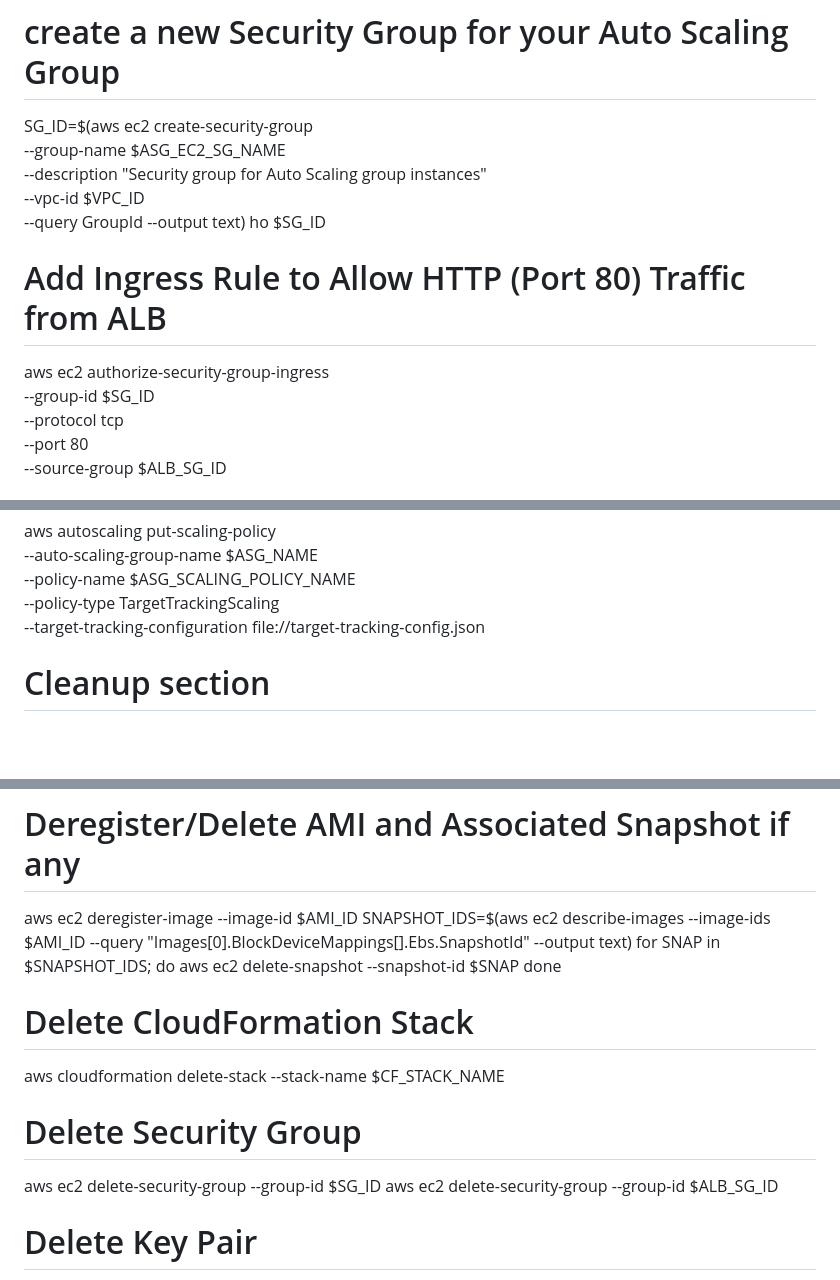
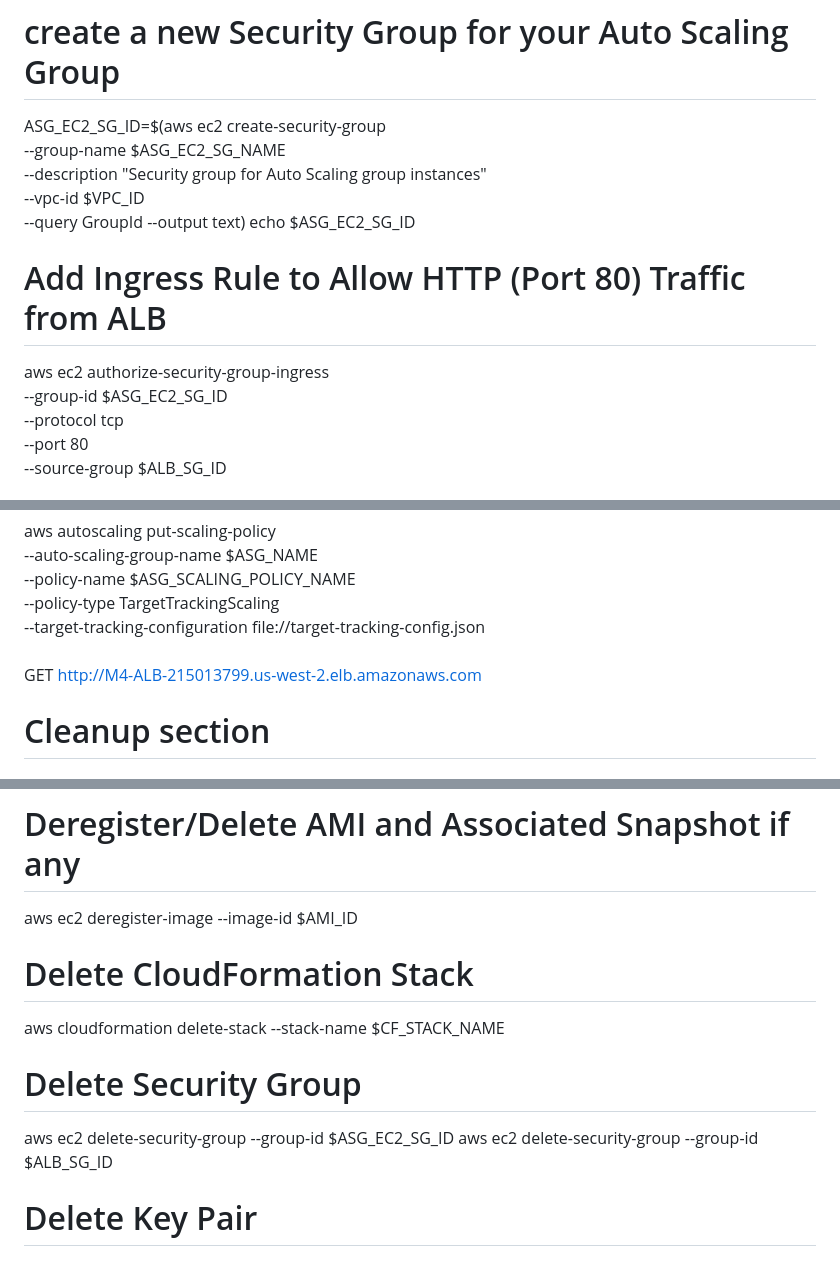
Before and after one commit to arkb2023/aws-assignments, a Markdown page: m4-elb-route53/README.md, 3 parts joined by grey strips. GitHub-like rendering; blank space fills up the shorter version.

```diff
--- a/m4-elb-route53/README.md
+++ b/m4-elb-route53/README.md
@@ -87,16 +89,16 @@ aws ec2 authorize-security-group-ingress --group-name $ALB_SG_NAME --protocol tc
 Security group creation and rules configuration for ASG AND EC2
 -->
 # create a new Security Group for your Auto Scaling Group
-SG_ID=$(aws ec2 create-security-group \
+ASG_EC2_SG_ID=$(aws ec2 create-security-group \
   --group-name $ASG_EC2_SG_NAME \
   --description "Security group for Auto Scaling group instances" \
   --vpc-id $VPC_ID \
   --query GroupId --output text)
-ho $SG_ID
+echo $ASG_EC2_SG_ID
 
 # Add Ingress Rule to Allow HTTP (Port 80) Traffic from ALB
 aws ec2 authorize-security-group-ingress \
-  --group-id $SG_ID \
+  --group-id $ASG_EC2_SG_ID \
   --protocol tcp \
   --port 80 \
   --source-group $ALB_SG_ID
@@ -252,7 +254,8 @@ aws autoscaling put-scaling-policy \
   --policy-type TargetTrackingScaling \
   --target-tracking-configuration file://target-tracking-config.json
 
-
+###
+GET http://M4-ALB-215013799.us-west-2.elb.amazonaws.com
 
 
 # Cleanup section
@@ -270,16 +273,13 @@ aws ec2 delete-launch-template --launch-template-name $LAUNCH_TEMPLATE_NAME
 
 # Deregister/Delete AMI and Associated Snapshot if any
 aws ec2 deregister-image --image-id $AMI_ID
-SNAPSHOT_IDS=$(aws ec2 describe-images --image-ids $AMI_ID --query "Images[0].BlockDeviceMappings[].Ebs.SnapshotId" --output text)
-for SNAP in $SNAPSHOT_IDS; do
-  aws ec2 delete-snapshot --snapshot-id $SNAP
-done
+
 
 # Delete CloudFormation Stack
 aws cloudformation delete-stack --stack-name $CF_STACK_NAME
 
 # Delete Security Group
-aws ec2 delete-security-group --group-id $SG_ID
+aws ec2 delete-security-group --group-id $ASG_EC2_SG_ID
 aws ec2 delete-security-group --group-id $ALB_SG_ID
 
 # Delete Key Pair
```
Also changed, not shown: other parts of m4-elb-route53/README.md (+17 -15 lines).
